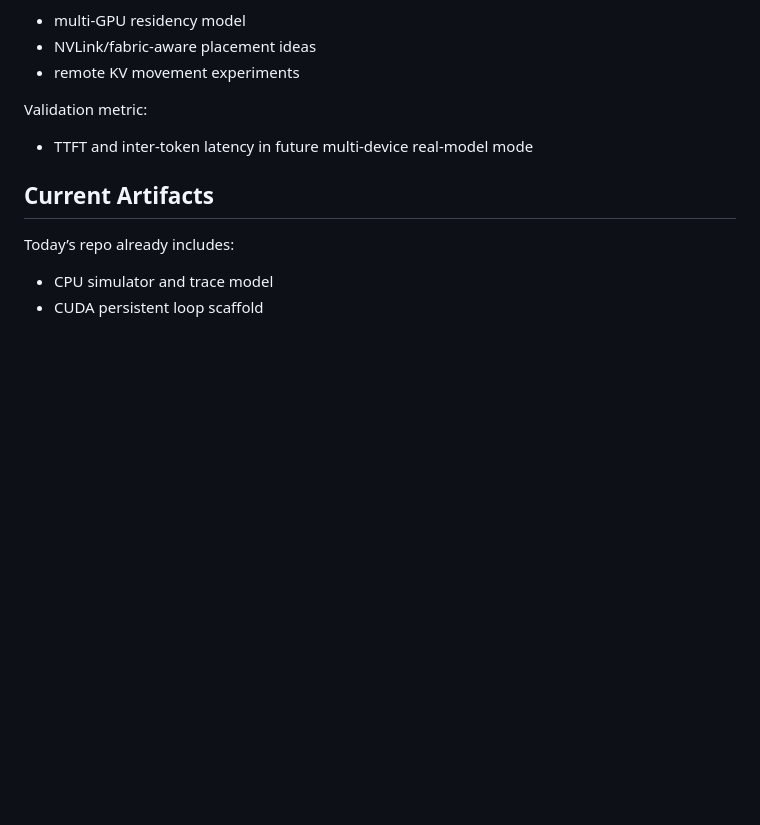
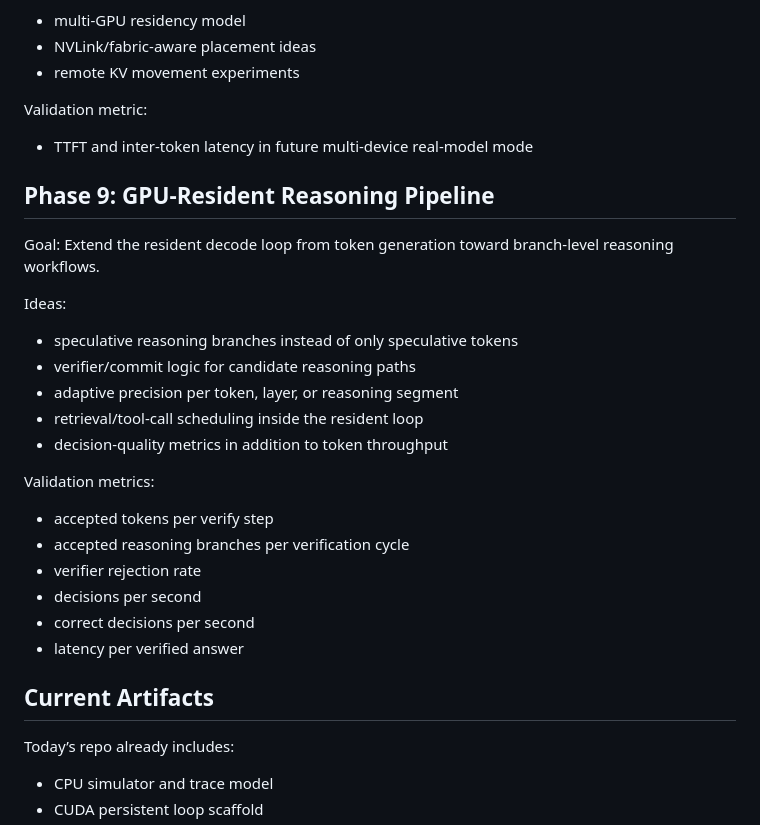
Before and after one commit to manishklach/gpu-resident-inference-lab, a Markdown page: docs/ROADMAP.md, the part around the change. GitHub-like rendering; blank space fills up the shorter version.

```diff
--- a/docs/ROADMAP.md
+++ b/docs/ROADMAP.md
@@ -124,6 +124,26 @@ Expected artifacts:
 Validation metric:
 - TTFT and inter-token latency in future multi-device real-model mode
 
+## Phase 9: GPU-Resident Reasoning Pipeline
+
+Goal:
+Extend the resident decode loop from token generation toward branch-level reasoning workflows.
+
+Ideas:
+- speculative reasoning branches instead of only speculative tokens
+- verifier/commit logic for candidate reasoning paths
+- adaptive precision per token, layer, or reasoning segment
+- retrieval/tool-call scheduling inside the resident loop
+- decision-quality metrics in addition to token throughput
+
+Validation metrics:
+- accepted tokens per verify step
+- accepted reasoning branches per verification cycle
+- verifier rejection rate
+- decisions per second
+- correct decisions per second
+- latency per verified answer
+
 ## Current Artifacts
 
 Today’s repo already includes:
```
Also changed, not shown: README.md (+18 -0 lines), docs/BLOG.md (+18 -0 lines).
